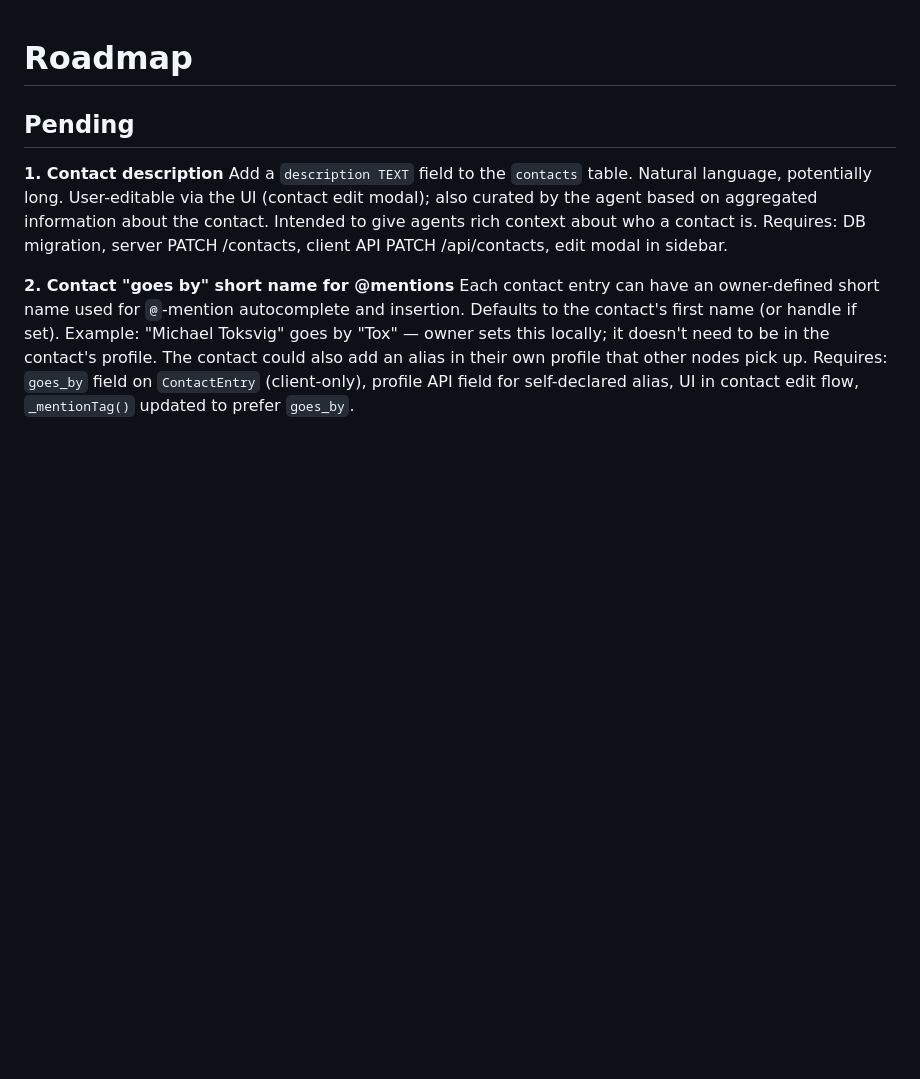
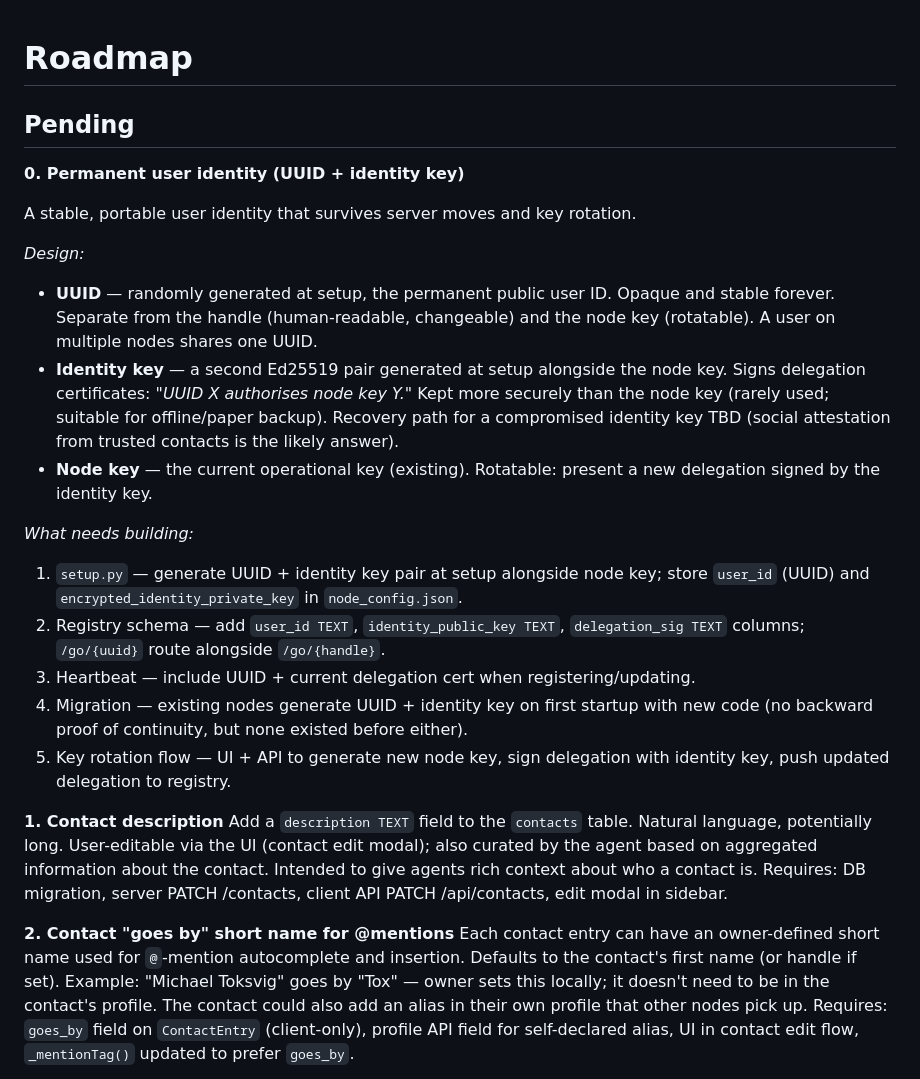
Before and after one commit to casseveritt/stor, a Markdown page: ROADMAP.md, the part around the change. Rendered like a GitHub page; blank space fills up the shorter version.

Commit message:
roadmap: permanent user identity — UUID + identity key design

```diff
--- a/ROADMAP.md
+++ b/ROADMAP.md
@@ -1,6 +1,32 @@
 # Roadmap
 
 ## Pending
+
+**0. Permanent user identity (UUID + identity key)**
+
+A stable, portable user identity that survives server moves and key rotation.
+
+*Design:*
+- **UUID** — randomly generated at setup, the permanent public user ID. Opaque and stable
+  forever. Separate from the handle (human-readable, changeable) and the node key (rotatable).
+  A user on multiple nodes shares one UUID.
+- **Identity key** — a second Ed25519 pair generated at setup alongside the node key. Signs
+  delegation certificates: *"UUID X authorises node key Y."* Kept more securely than the node
+  key (rarely used; suitable for offline/paper backup). Recovery path for a compromised identity
+  key TBD (social attestation from trusted contacts is the likely answer).
+- **Node key** — the current operational key (existing). Rotatable: present a new delegation
+  signed by the identity key.
+
+*What needs building:*
+1. `setup.py` — generate UUID + identity key pair at setup alongside node key; store
+   `user_id` (UUID) and `encrypted_identity_private_key` in `node_config.json`.
+2. Registry schema — add `user_id TEXT`, `identity_public_key TEXT`, `delegation_sig TEXT`
+   columns; `/go/{uuid}` route alongside `/go/{handle}`.
+3. Heartbeat — include UUID + current delegation cert when registering/updating.
+4. Migration — existing nodes generate UUID + identity key on first startup with new code
+   (no backward proof of continuity, but none existed before either).
+5. Key rotation flow — UI + API to generate new node key, sign delegation with identity key,
+   push updated delegation to registry.
 
 **1. Contact description**
 Add a `description TEXT` field to the `contacts` table. Natural language, potentially long.
```
